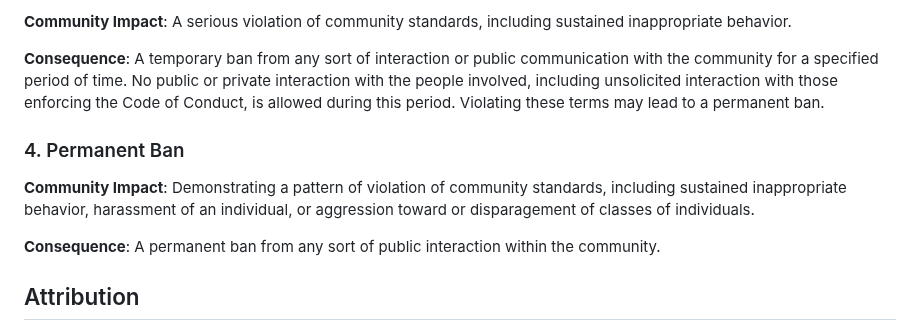
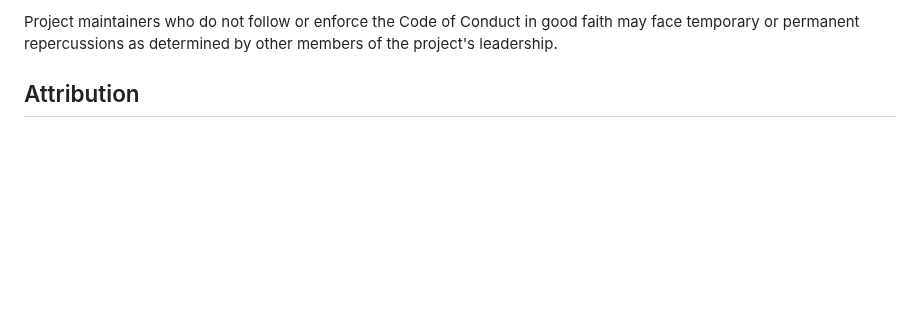
Before and after one commit to UBC-MDS/socceranalysisR, a Markdown page: CODE_OF_CONDUCT.md, the part around one of its changes. Drawn GitHub-style; blank space fills up the shorter version.

```diff
--- a/CODE_OF_CONDUCT.md
+++ b/CODE_OF_CONDUCT.md
@@ -96,20 +39,4 @@ ban.
-**Community Impact**: A serious violation of community standards, including
-sustained inappropriate behavior.
-
-**Consequence**: A temporary ban from any sort of interaction or public
-communication with the community for a specified period of time. No public or
-private interaction with the people involved, including unsolicited interaction
-with those enforcing the Code of Conduct, is allowed during this period.
-Violating these terms may lead to a permanent ban.
-
-### 4. Permanent Ban
-
-**Community Impact**: Demonstrating a pattern of violation of community
-standards, including sustained inappropriate behavior, harassment of an
-individual, or aggression toward or disparagement of classes of individuals.
-
-**Consequence**: A permanent ban from any sort of public interaction within the
-community.
+Project maintainers who do not follow or enforce the Code of Conduct in good faith may face temporary or permanent repercussions as determined by other members of the project's leadership.
 
 ## Attribution
 
```
Also changed, not shown: other parts of CODE_OF_CONDUCT.md (+21 -78 lines).
